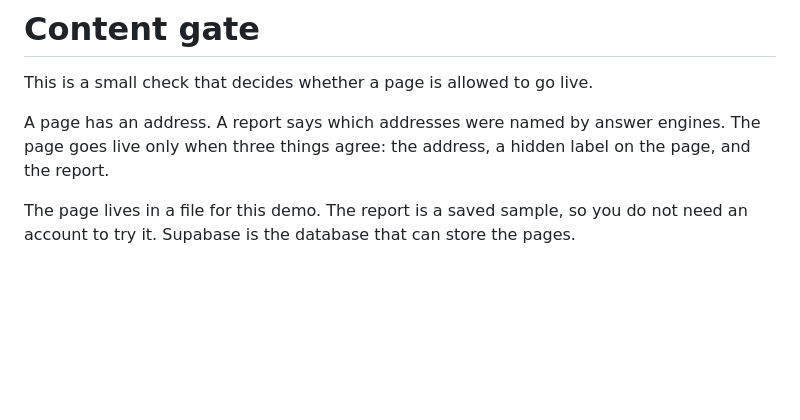
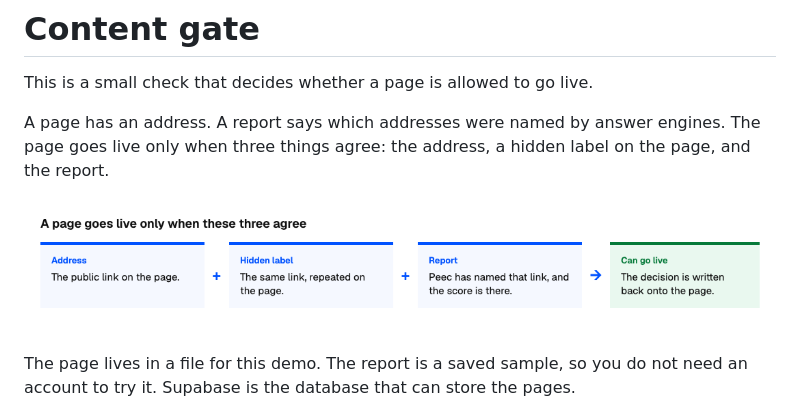
Before and after one commit to seancmry/content-gate, a Markdown page: README.md, the part around the change. GitHub-like rendering; pictures changed too: docs/images/overview.png (added); blank space fills up the shorter version.

Commit message:
Show the go-live check at the top of the README.
Co-authored-by: Cursor <cursoragent@cursor.com>

```diff
--- a/README.md
+++ b/README.md
@@ -3,6 +3,8 @@
 This is a small check that decides whether a page is allowed to go live.
 
 A page has an address. A report says which addresses were named by answer engines. The page goes live only when three things agree: the address, a hidden label on the page, and the report.
+
+![A page goes live only when the address, the hidden label, and the report agree](docs/images/overview.png)
 
 The page lives in a file for this demo. The report is a saved sample, so you do not need an account to try it. Supabase is the database that can store the pages.
 
```
Also changed, not shown: 1 other file.
